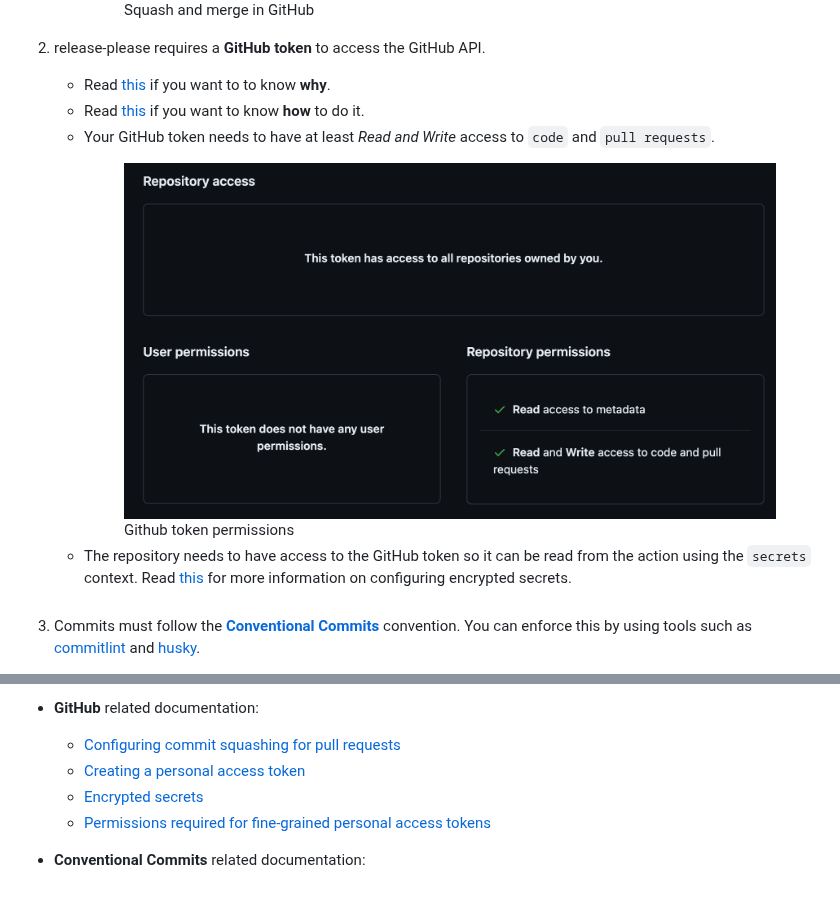
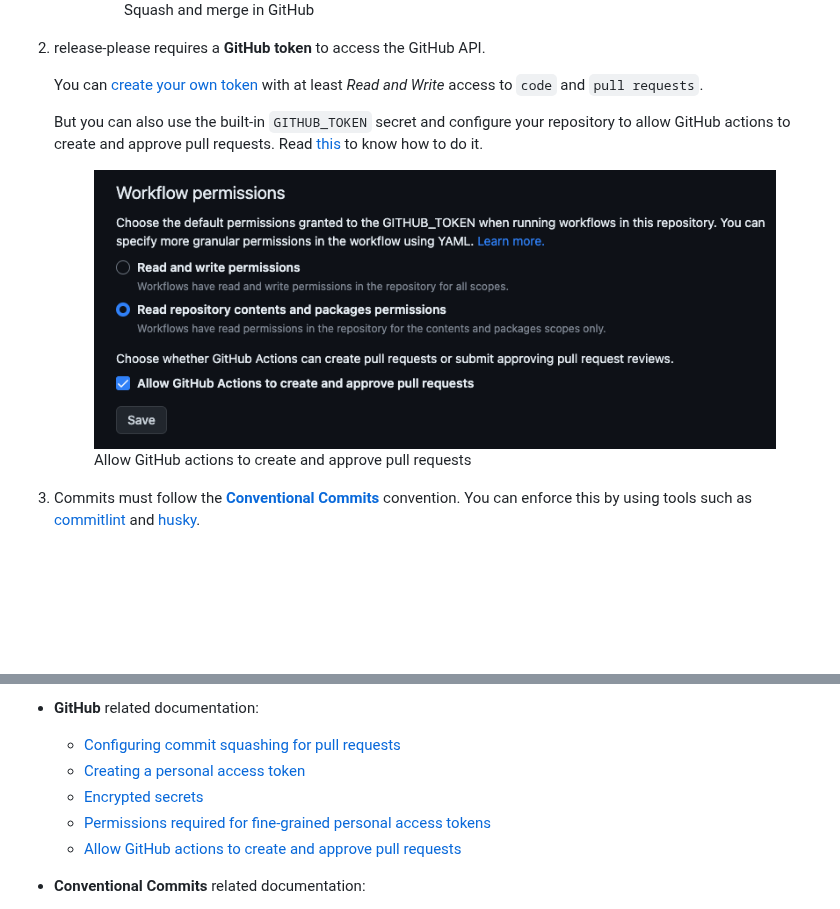
Before and after one commit to inigomarquinez/howto-release-please, a Markdown page: README.md, 2 parts joined by grey strips. GitHub-like rendering; pictures changed too: assets/github-token-permissions.png (deleted), assets/workflow-permissions.png (added); blank space fills up the shorter version.

Commit message:
docs: update README to explain how to use the GITHUB_TOKEN secret (#25)

```diff
--- a/README.md
+++ b/README.md
@@ -15,14 +15,15 @@ POC to use Google's [release-please github action](https://github.com/google-git
       </figure>
 
 2. release-please requires a **GitHub token** to access the GitHub API.
-    * Read [this](https://github.com/google-github-actions/release-please-action#github-credentials) if you want to to know **why**.
-    * Read [this](https://docs.github.com/en/authentication/keeping-your-account-and-data-secure/creating-a-personal-access-token) if you want to know **how** to do it.
-    * Your GitHub token needs to have at least *Read and Write* access to `code` and `pull requests`.
+
+    You can [create your own token](https://docs.github.com/en/authentication/keeping-your-account-and-data-secure/creating-a-personal-access-token) with at least *Read and Write* access to `code` and `pull requests`.
+
+    But you can also use the built-in `GITHUB_TOKEN` secret and configure your repository to allow GitHub actions to create and approve pull requests. Read [this](https://docs.github.com/en/repositories/managing-your-repositorys-settings-and-features/enabling-features-for-your-repository/managing-github-actions-settings-for-a-repository#preventing-github-actions-from-creating-or-approving-pull-requests) to know how to do it.
+
       <figure>
-        <img src="https://raw.githubusercontent.com/inigomarquinez/howto-release-please/main/assets/github-token-permissions.png" alt="Github token permissions" style="width:100%">
-        <figcaption style="text-align: center; font-style: italic;">Github token permissions</figcaption>
+        <img src="https://raw.githubusercontent.com/inigomarquinez/howto-release-please/main/assets/workflow-permissions.png" alt="Workflow permissions" style="width:100%">
+        <figcaption style="text-align: center; font-style: italic;">Allow GitHub actions to create and approve pull requests</figcaption>
       </figure>
-    * The repository needs to have access to the GitHub token so it can be read from the action using the `secrets` context. Read [this](https://docs.github.com/en/actions/security-guides/encrypted-secrets) for more information on configuring encrypted secrets.
 
 3. Commits must follow the **[Conventional Commits](https://www.conventionalcommits.org/)** convention. You can enforce this by using tools such as [commitlint](https://commitlint.js.org/) and [husky](https://typicode.github.io/husky/).
 
@@ -74,6 +75,7 @@ You can find an example in this same repository. Take a look at the [.github/wor
   - [Creating a personal access token](https://docs.github.com/en/authentication/keeping-your-account-and-data-secure/creating-a-personal-access-token)
   - [Encrypted secrets](https://docs.github.com/en/actions/security-guides/encrypted-secrets)
   - [Permissions required for fine-grained personal access tokens](https://docs.github.com/en/rest/overview/permissions-required-for-fine-grained-personal-access-tokens)
+  - [Allow GitHub actions to create and approve pull requests](https://docs.github.com/en/repositories/managing-your-repositorys-settings-and-features/enabling-features-for-your-repository/managing-github-actions-settings-for-a-repository#preventing-github-actions-from-creating-or-approving-pull-requests)
 
 * **Conventional Commits** related documentation:
   - [Conventional Commits](https://www.conventionalcommits.org/)
```
